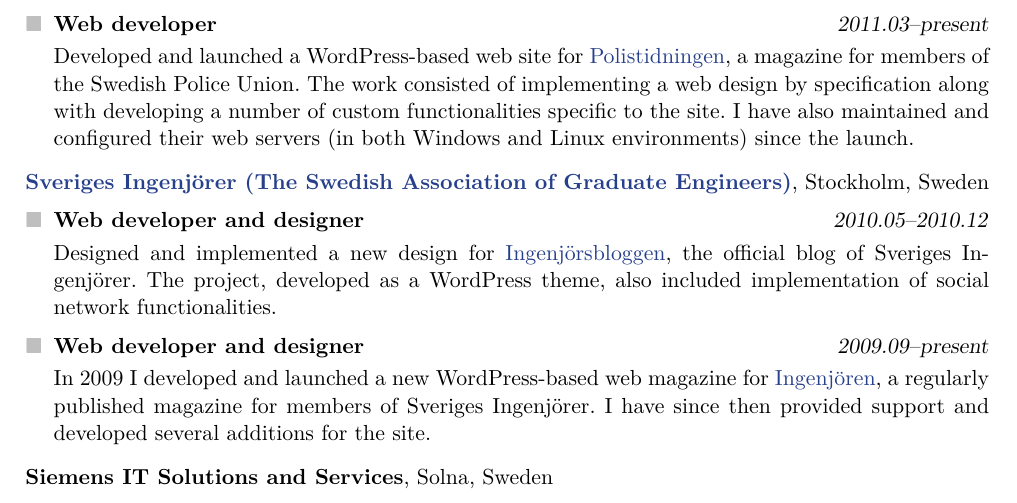
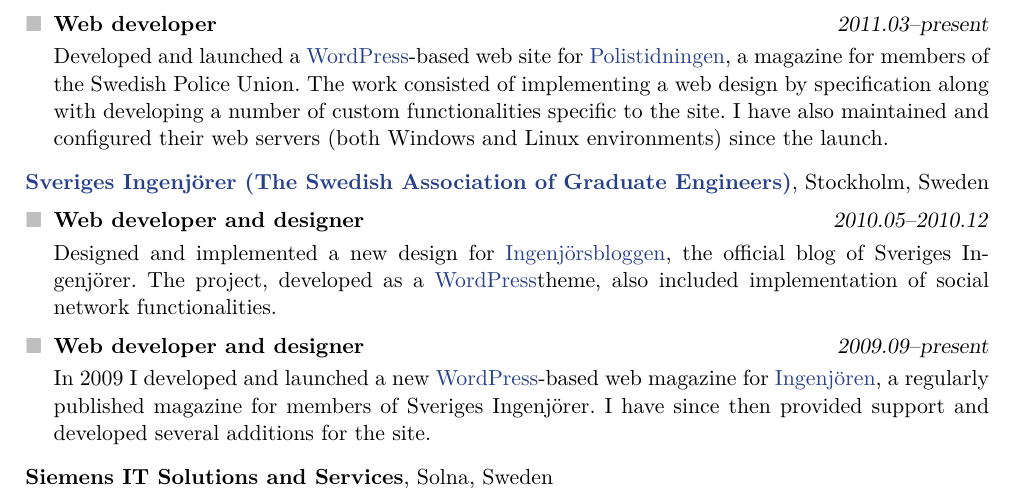
Before and after one commit to mogelbrod/cv, a LaTeX CV (cv.tex): part of page 1 of 2, cut so that both start at the same text. Compiled offline with pdfLaTeX.

Commit message:
Replace WordPress occurences by the keyword version

```diff
--- a/cv.tex
+++ b/cv.tex
@@ -143,15 +143,15 @@
 \theplace[, Stockholm, Sweden]{\href{http://www.polisforbundet.se}{Polisförbundet (The Swedish Police Union)}}
 
 \thework{Web developer}{2011.03--present}
-Developed and launched a WordPress-based web site for \href{http://www.polistidningen.se}{Polistidningen}, a magazine for members of the \mbox{Swedish} Police Union. The work consisted of implementing a web design by specification along with developing a number of custom functionalities specific to the site. I have also maintained and configured their web servers (in both Windows and Linux environments) since the launch.
+Developed and launched a \wordpress-based web site for \href{http://www.polistidningen.se}{Polistidningen}, a magazine for members of the \mbox{Swedish} Police Union. The work consisted of implementing a web design by specification along with developing a number of custom functionalities specific to the site. I have also maintained and configured their web servers (both Windows and Linux environments) since the launch.
 
 \theplace[, Stockholm, Sweden]{\href{http://www.sverigesingenjorer.se}{Sveriges Ingenjörer (The Swedish Association of Graduate Engineers)}}
 
 \thework{Web developer and designer}{2010.05--2010.12}
-Designed and implemented a new design for \href{http://www.ingenjorsbloggen.se}{Ingenjörsbloggen}, the official blog of Sveriges Ingenjörer. The project, developed as a WordPress theme, also included implementation of social network functionalities.
+Designed and implemented a new design for \href{http://www.ingenjorsbloggen.se}{Ingenjörsbloggen}, the official blog of Sveriges Ingenjörer. The project, developed as a \wordpress theme, also included implementation of social network functionalities.
 
 \thework{Web developer and designer}{2009.09--present}
-In 2009 I developed and launched a new WordPress-based web magazine for \href{http://www.ingenjoren.se}{Ingenjören}, a regularly published magazine for members of Sveriges Ingenjörer. I have since then provided support and developed several additions for the site.
+In 2009 I developed and launched a new \wordpress-based web magazine for \href{http://www.ingenjoren.se}{Ingenjören}, a regularly published magazine for members of Sveriges Ingenjörer. I have since then provided support and developed several additions for the site.
 
 \theplace[, Solna, Sweden]{Siemens IT Solutions and Services}
 
```
Also changed, not shown: cv.pdf.
